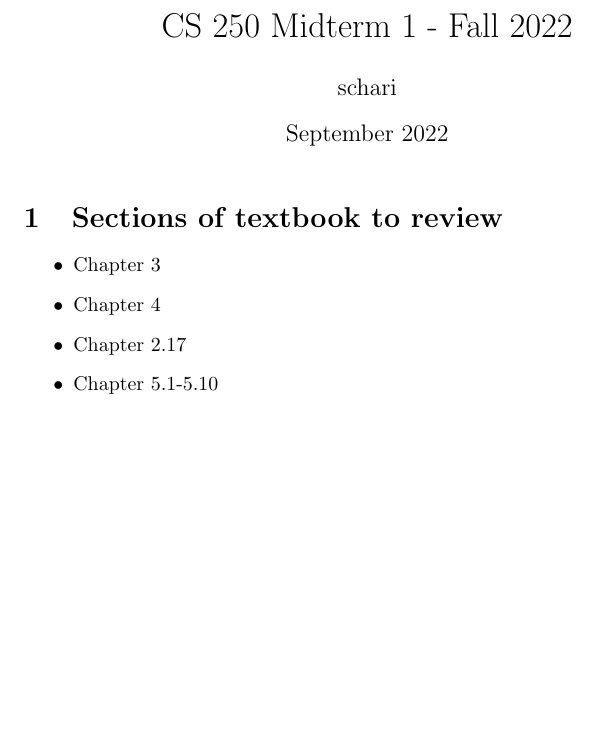
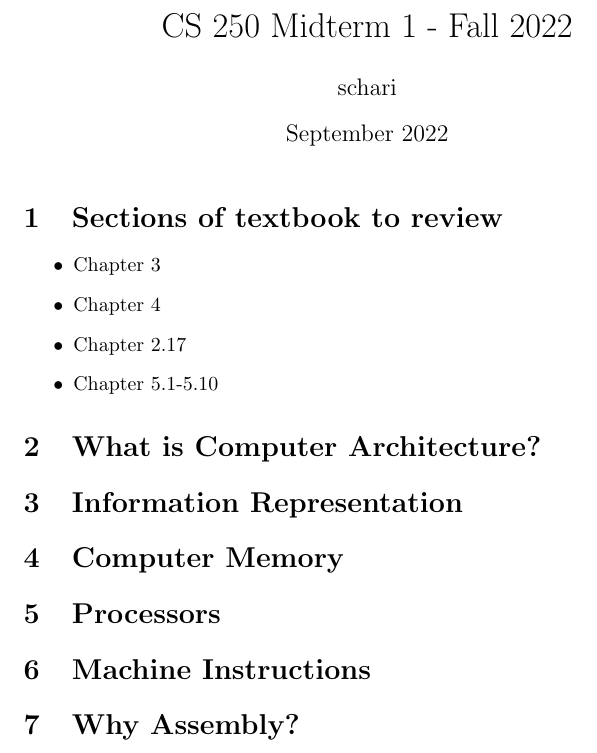
Before and after one commit to shrianshChari/CS250-Fall2022-Midterm1, a LaTeX document (review.tex): part of the page, cut so that both start at the same text, the shorter picture padded with empty space. Compiled offline with pdfLaTeX.

Commit message:
What do we need to study?

```diff
--- a/review.tex
+++ b/review.tex
@@ -14,4 +14,16 @@
 		\item Chapter 2.17
 		\item Chapter 5.1-5.10
 	\end{itemize}
+
+	\section{What is Computer Architecture?}
+
+	\section{Information Representation}
+
+	\section{Computer Memory}
+
+	\section{Processors}
+
+	\section{Machine Instructions}
+
+	\section{Why Assembly?}
 \end{document}
```
Also changed, not shown: review.pdf.
